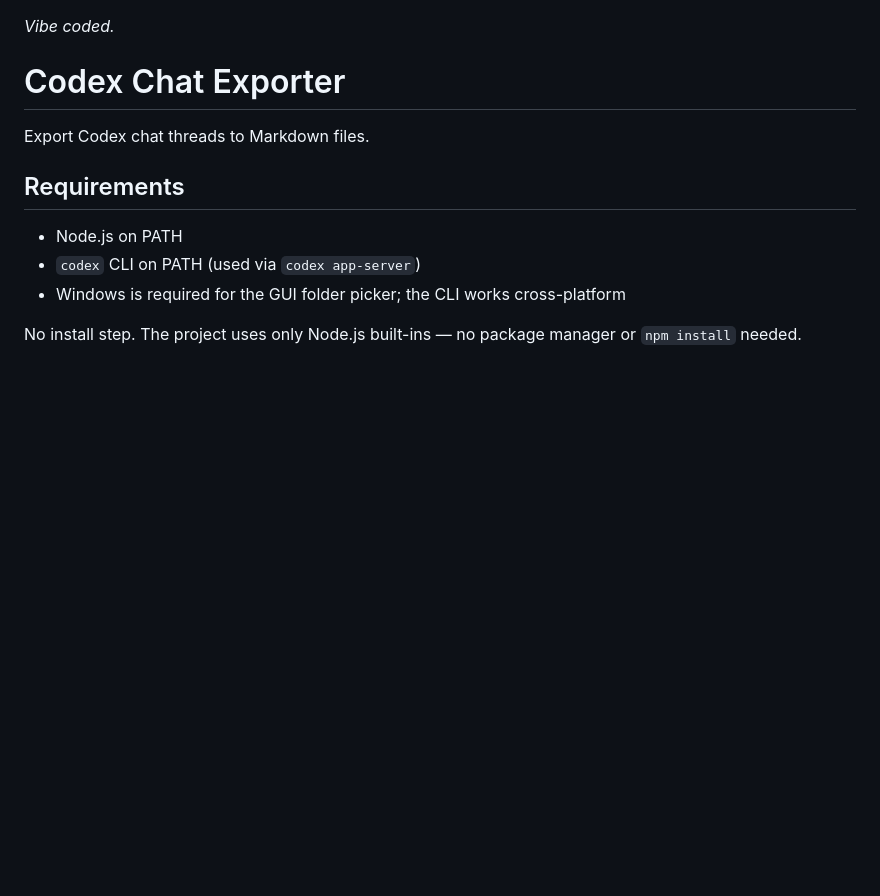
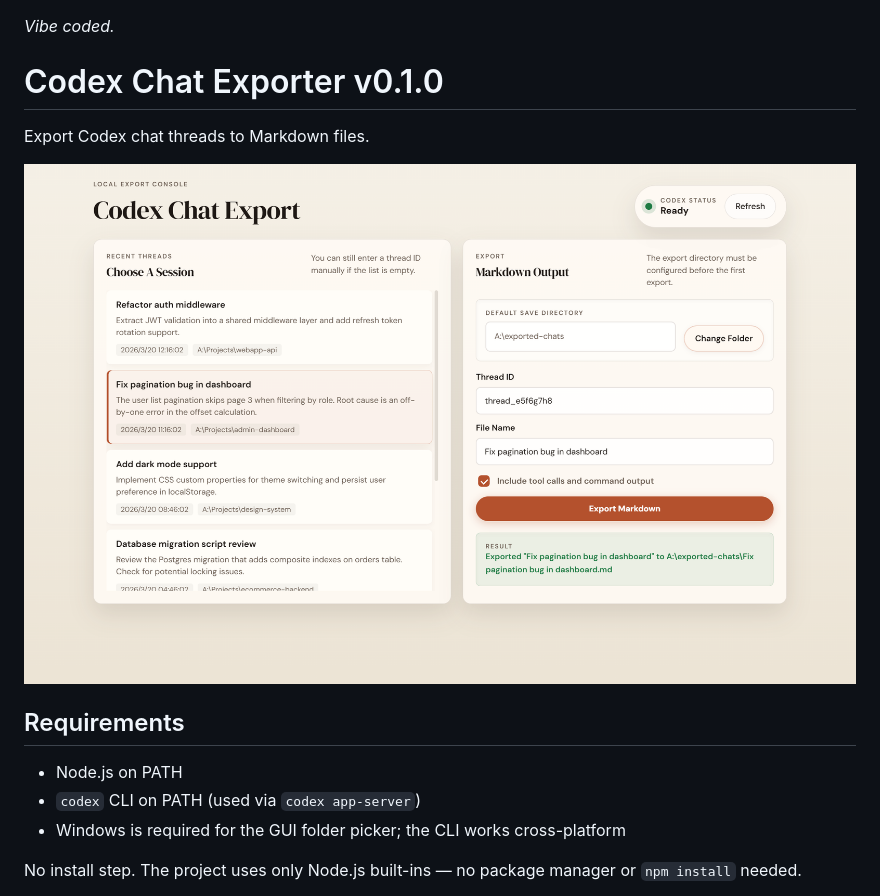
Before and after one commit to L0dyv/Codex-Chat-Exporter, a Markdown page: README.md, the part around the change. GitHub-like rendering; pictures changed too: assets/screenshot.png (added); blank space fills up the shorter version.

```diff
--- a/README.md
+++ b/README.md
@@ -1,8 +1,10 @@
 *Vibe coded.*
 
-# Codex Chat Exporter
+# Codex Chat Exporter v0.1.0
 
 Export Codex chat threads to Markdown files.
+
+![Codex Chat Exporter GUI](assets/screenshot.png)
 
 ## Requirements
 
```
Also changed, not shown: README_CN.md (+3 -1 lines).
